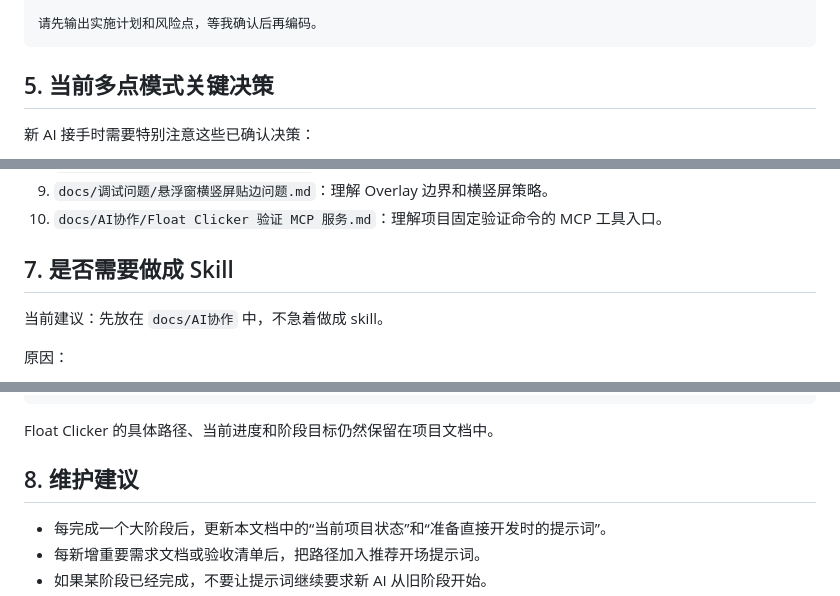
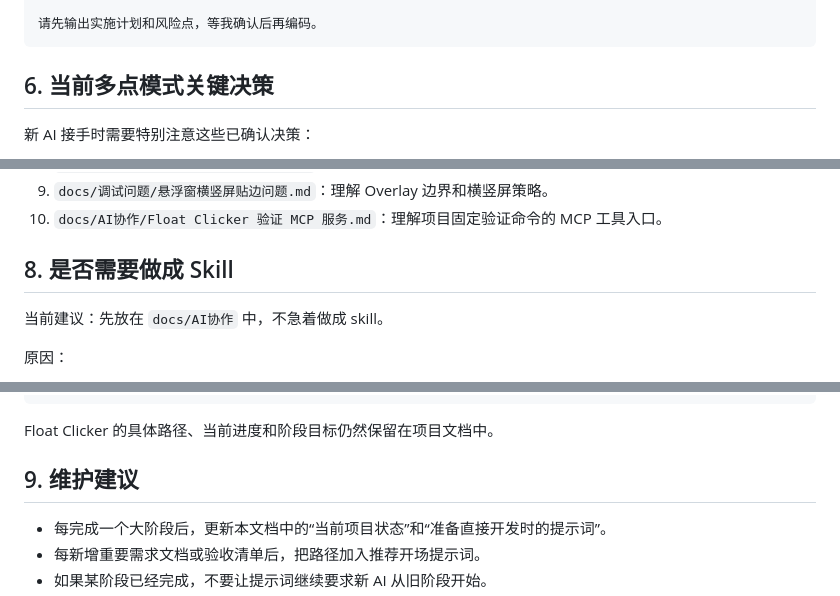
Before and after one commit to TAYUN/float_clicker, a Markdown page: docs/AI协作/新对话交接提示词.md, 3 parts joined by grey strips. Drawn GitHub-style.

````diff
--- a/docs/AI协作/新对话交接提示词.md
+++ b/docs/AI协作/新对话交接提示词.md
@@ -155,7 +221,7 @@
 请先输出实施计划和风险点，等我确认后再编码。
 ```
 
-## 5. 当前多点模式关键决策
+## 6. 当前多点模式关键决策
 
 新 AI 接手时需要特别注意这些已确认决策：
 
@@ -190,7 +260,7 @@
 9. `docs/调试问题/悬浮窗横竖屏贴边问题.md`：理解 Overlay 边界和横竖屏策略。
 10. `docs/AI协作/Float Clicker 验证 MCP 服务.md`：理解项目固定验证命令的 MCP 工具入口。
 
-## 7. 是否需要做成 Skill
+## 8. 是否需要做成 Skill
 
 当前建议：先放在 `docs/AI协作` 中，不急着做成 skill。
 
@@ -220,7 +290,7 @@
 
 Float Clicker 的具体路径、当前进度和阶段目标仍然保留在项目文档中。
 
-## 8. 维护建议
+## 9. 维护建议
 
 - 每完成一个大阶段后，更新本文档中的“当前项目状态”和“准备直接开发时的提示词”。
 - 每新增重要需求文档或验收清单后，把路径加入推荐开场提示词。
````
Also changed, not shown: other parts of docs/AI协作/新对话交接提示词.md (+77 -7 lines).
